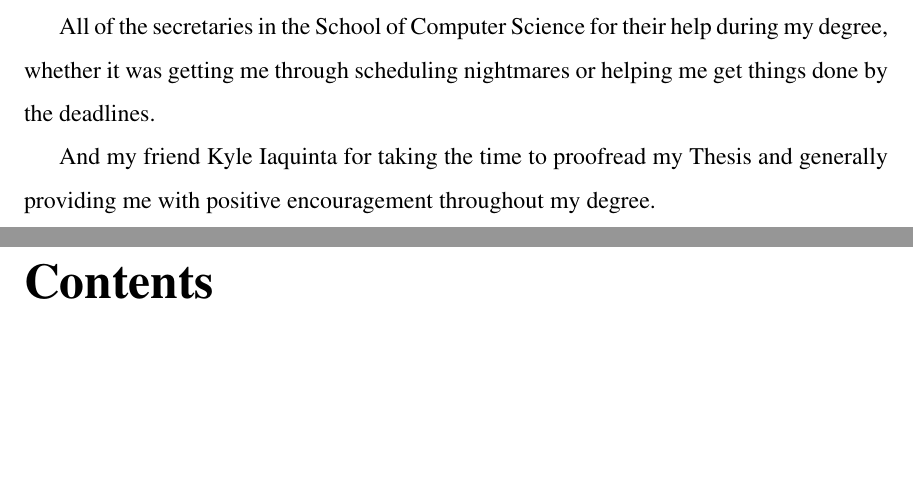
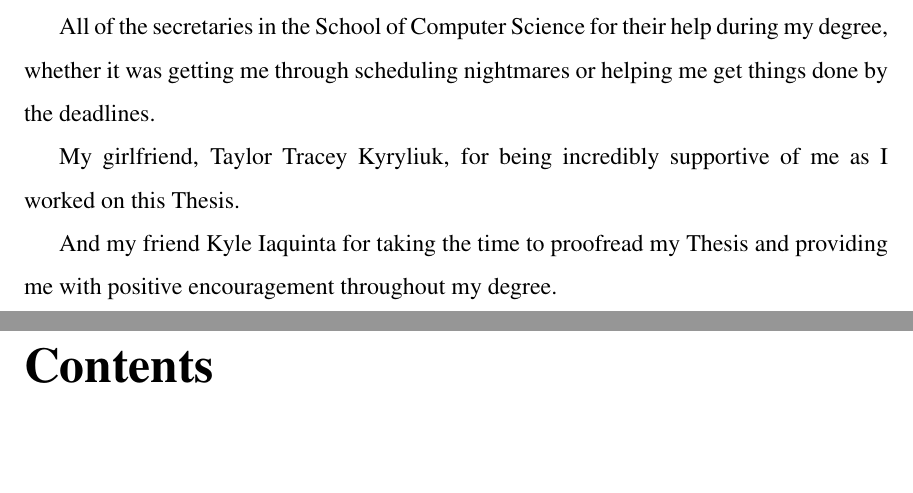
Before and after one commit to InBetweenNames/msc-thesis, a LaTeX thesis (main.tex): two parts of pages 5 and 6 of 72, joined at a grey line, cut so that both start at the same text, the shorter picture padded with empty space. Compiled offline with pdfLaTeX.

Commit message:
Update acks

```diff
--- a/main.tex
+++ b/main.tex
@@ -334,7 +334,9 @@
 
 	All of the secretaries in the School of Computer Science for their help during my degree, whether it was getting me through scheduling nightmares or helping me get things done by the deadlines.
 
-	And my friend Kyle Iaquinta for taking the time to proofread my Thesis and generally providing me with positive encouragement throughout my degree.
+	My girlfriend, Taylor Tracey Kyryliuk, for being incredibly supportive of me as I worked on this Thesis.
+
+	And my friend Kyle Iaquinta for taking the time to proofread my Thesis and providing me with positive encouragement throughout my degree.
 \end{uwindefaultspaceenv}
 
 %----------
```
